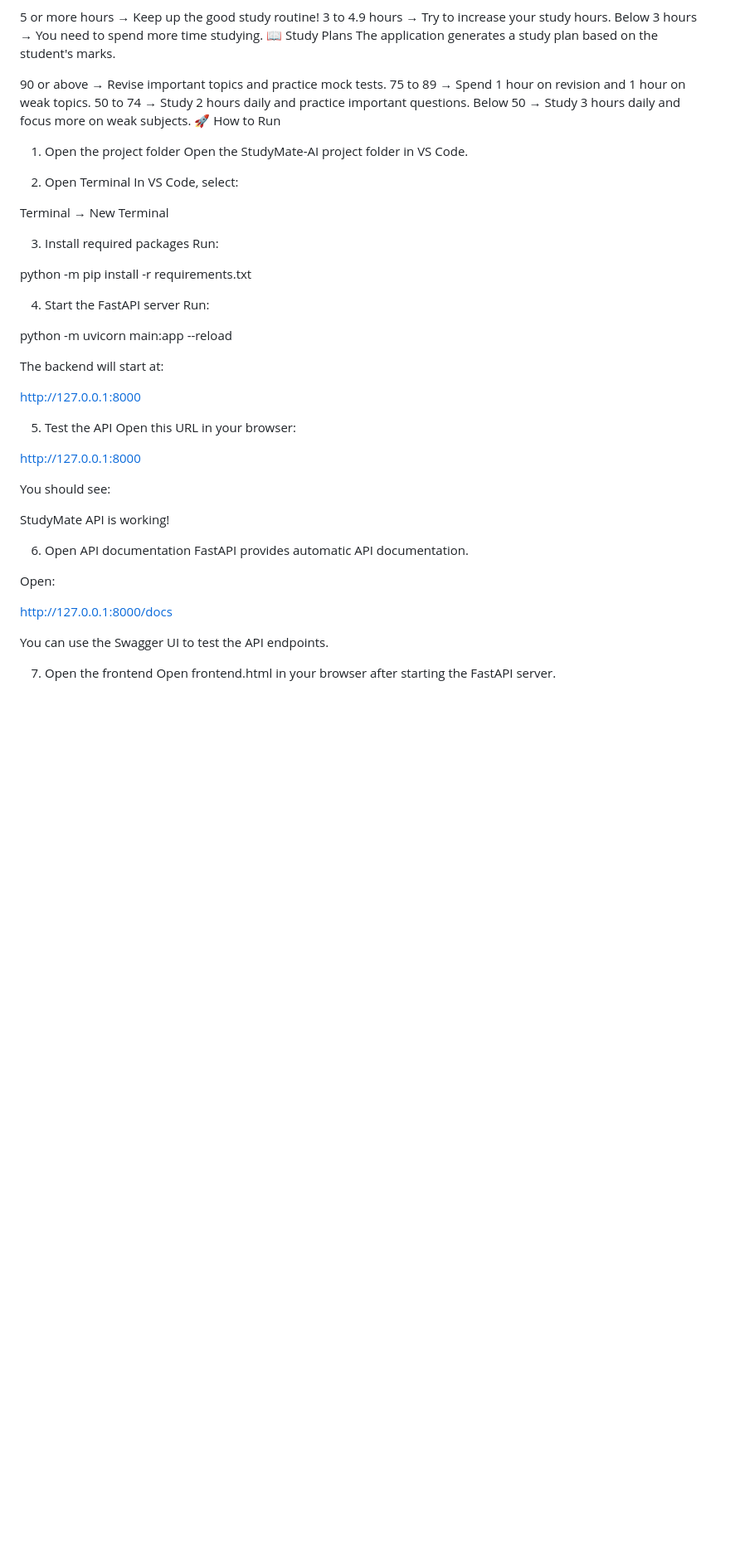
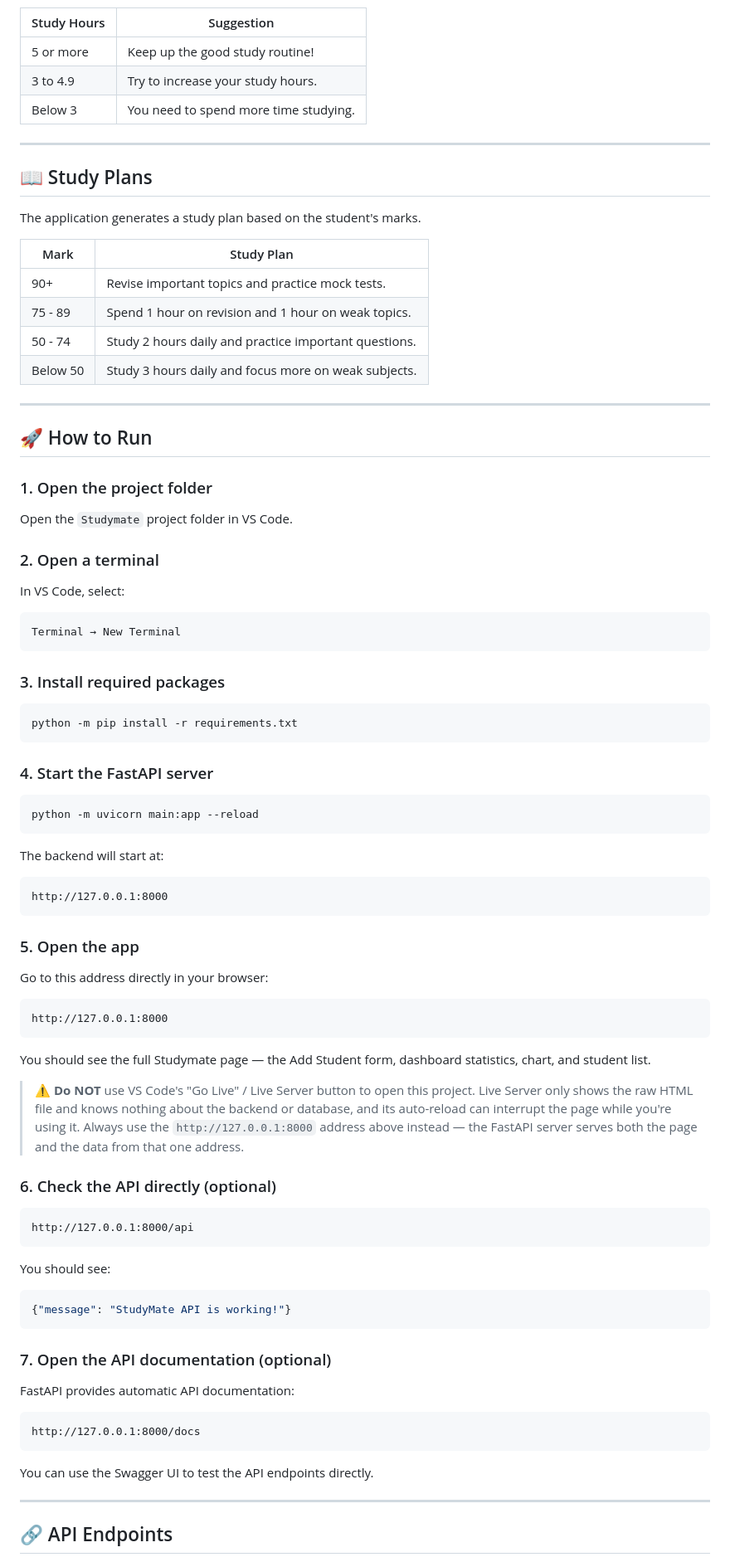
Before and after one commit to mahalakshmi-73/StudyMate, a Markdown page: README.md, the part around one of its changes. Shown at 83% size. GitHub-like rendering; blank space fills up the shorter version.

````diff
--- a/README.md
+++ b/README.md
@@ -52,56 +80,89 @@ Below 50	Needs Improvement
 The application provides study suggestions based on the student's study hours.
 
-5 or more hours → Keep up the good study routine!
-3 to 4.9 hours → Try to increase your study hours.
-Below 3 hours → You need to spend more time studying.
-📖 Study Plans
+| Study Hours | Suggestion                            |
+|-------------|-----------------------------------------|
+| 5 or more   | Keep up the good study routine!        |
+| 3 to 4.9    | Try to increase your study hours.      |
+| Below 3     | You need to spend more time studying.  |
+
+---
+
+## 📖 Study Plans
+
 The application generates a study plan based on the student's marks.
 
-90 or above → Revise important topics and practice mock tests.
-75 to 89 → Spend 1 hour on revision and 1 hour on weak topics.
-50 to 74 → Study 2 hours daily and practice important questions.
-Below 50 → Study 3 hours daily and focus more on weak subjects.
-🚀 How to Run
-1. Open the project folder
-Open the StudyMate-AI project folder in VS Code.
+| Mark      | Study Plan                                             |
+|-----------|----------------------------------------------------------|
+| 90+       | Revise important topics and practice mock tests.        |
+| 75 - 89   | Spend 1 hour on revision and 1 hour on weak topics.      |
+| 50 - 74   | Study 2 hours daily and practice important questions.    |
+| Below 50  | Study 3 hours daily and focus more on weak subjects.     |
 
-2. Open Terminal
+---
+
+## 🚀 How to Run
+
+### 1. Open the project folder
+Open the `Studymate` project folder in VS Code.
+
+### 2. Open a terminal
 In VS Code, select:
 
+```
 Terminal → New Terminal
+```
 
-3. Install required packages
-Run:
+### 3. Install required packages
 
+```bash
 python -m pip install -r requirements.txt
+```
 
-4. Start the FastAPI server
-Run:
+### 4. Start the FastAPI server
 
+```bash
 python -m uvicorn main:app --reload
+```
 
 The backend will start at:
 
+```
 http://127.0.0.1:8000
+```
 
-5. Test the API
-Open this URL in your browser:
+### 5. Open the app
+Go to this address directly in your browser:
 
+```
 http://127.0.0.1:8000
+```
+
+You should see the full Studymate page — the Add Student form, dashboard statistics, chart, and student list.
+
+> ⚠️ **Do NOT** use VS Code's "Go Live" / Live Server button to open this project. Live Server only shows the raw HTML file and knows nothing about the backend or database, and its auto-reload can interrupt the page while you're using it. Always use the `http://127.0.0.1:8000` address above instead — the FastAPI server serves both the page and the data from that one address.
+
+### 6. Check the API directly (optional)
+
+```
+http://127.0.0.1:8000/api
+```
 
 You should see:
 
-StudyMate API is working!
+```json
+{"message": "StudyMate API is working!"}
+```
 
-6. Open API documentation
-FastAPI provides automatic API documentation.
+### 7. Open the API documentation (optional)
+FastAPI provides automatic API documentation:
 
-Open:
+```
+http://127.0.0.1:8000/docs
+```
 
-http://127.0.0.1:8000/docs
+You can use the Swagger UI to test the API endpoints directly.
 
-You can use the Swagger UI to test the API endpoints.
+---
 
-7. Open the frontend
-Open frontend.html in your browser after starting the FastAPI server.
+## 🔗 API Endpoints
 
````
Also changed, not shown: other parts of README.md (+105 -70 lines).
